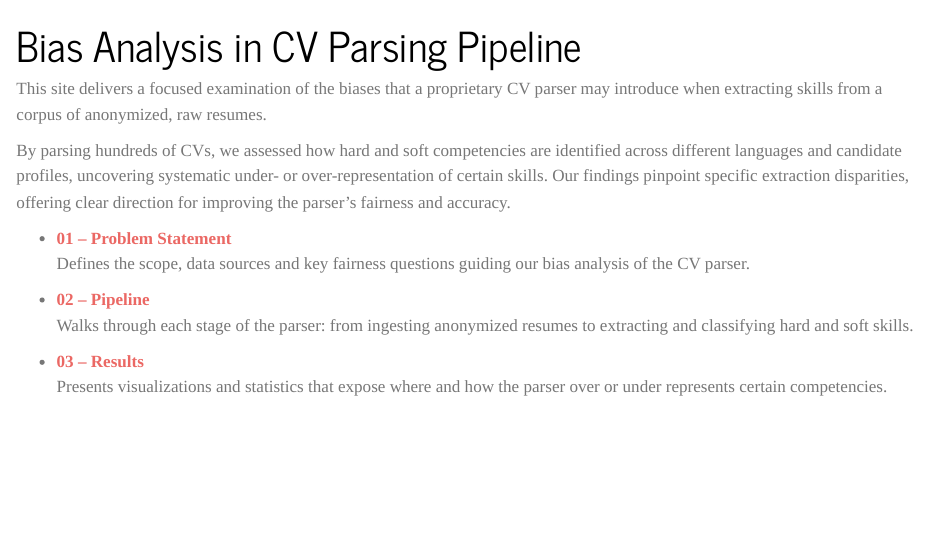
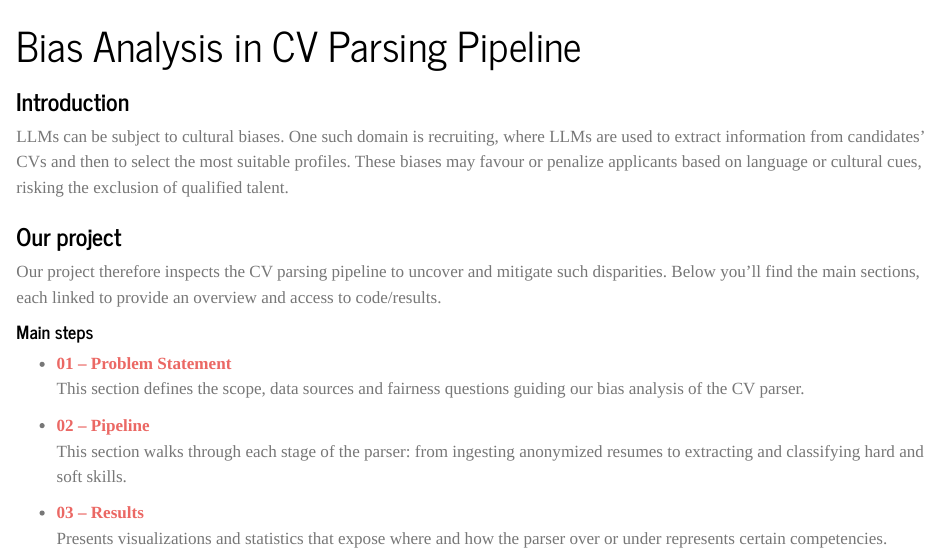
Before and after one commit to francescobaio/hiring_cv_bias, a Quarto document (index.qmd): the page in a window 1100 px wide, from its top. Rendered offline with R 4.5, knitr and Pandoc in place of Quarto, with nearby package versions.

Commit message:
Add description in `index.qmd`

```diff
--- a/_quarto.yml
+++ b/_quarto.yml
@@ -15,6 +15,14 @@ website:
       - text: "Results"
         href: pages/03-results.html
 
+  page-footer:
+    left: "Francesco Baiocchi & Leonardo Petrilli"
+    right:
+      - icon: github
+        href: https://github.com/tuo-username/tuo-repo
+      - icon: linkedin
+        href: https://www.linkedin.com/in/tuo-username
+
 format:
   html:
     theme: journal
--- a/index.qmd
+++ b/index.qmd
@@ -5,16 +5,23 @@ format:
     toc: false
 ---
 
-This site delivers a focused examination of the biases that a proprietary CV parser may introduce when extracting skills from a corpus of anonymized, raw resumes.
+### Introduction
 
-By parsing hundreds of CVs, we assessed how hard and soft competencies are identified across different languages and candidate profiles, uncovering systematic under- or over-representation of certain skills. Our findings pinpoint specific extraction disparities, offering clear direction for improving the parser’s fairness and accuracy.
+LLMs can be subject to cultural biases. One such domain is recruiting, where LLMs are used to extract information from candidates’ CVs and then to select the most suitable profiles. These biases may favour or penalize applicants based on language or cultural cues, risking the exclusion of qualified talent.
 
 
+###  Our project
+
+Our project therefore inspects the CV parsing pipeline to uncover and mitigate such disparities.
+Below you’ll find the main sections, each linked to provide an overview and access to code/results.
+
+#### Main steps
+
 - **[01 – Problem Statement](pages/01-problem.qmd)**
-    Defines the scope, data sources and key fairness questions guiding our bias analysis of the CV parser.
+    This section defines the scope, data sources and fairness questions guiding our bias analysis of the CV parser.
 
 - **[02 – Pipeline](pages/02-pipeline.qmd)**
-    Walks through each stage of the parser: from ingesting anonymized resumes to extracting and classifying hard and soft skills.
+    This section walks through each stage of the parser: from ingesting anonymized resumes to extracting and classifying hard and soft skills.
 
 - **[03 – Results](pages/03-results.qmd)**
     Presents visualizations and statistics that expose where and how the parser over or under represents certain competencies.
```
Also changed, not shown: 1 other file.
